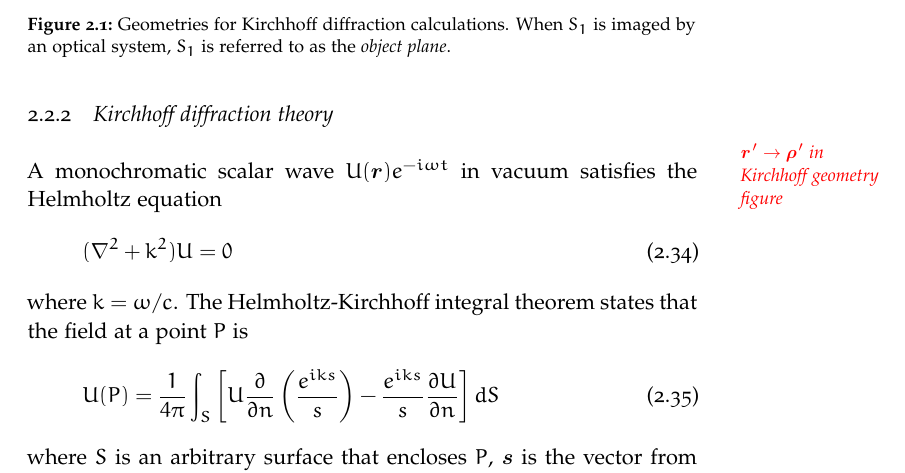
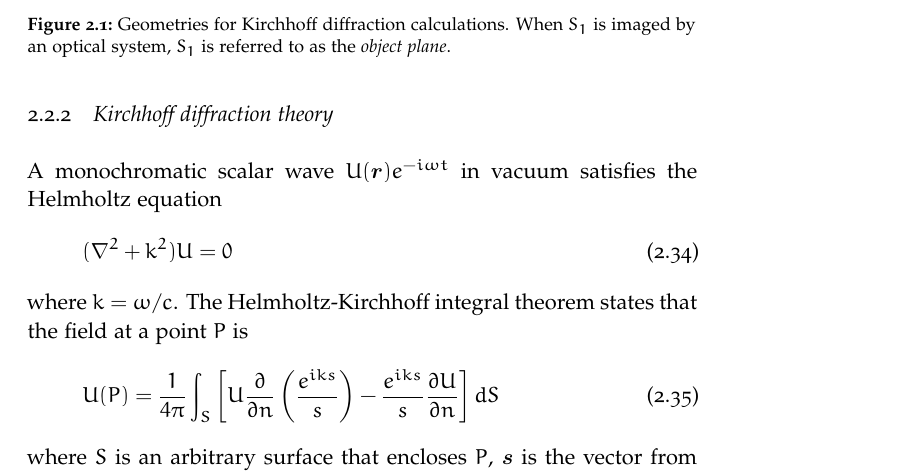
Before and after one commit to emd/thesis, a LaTeX thesis (thesis.tex, which reads Chapters/InterferometricMethods/InterferometricMethods.tex): part of page 23 of 67, cut so that both start at the same text. Compiled offline with pdfLaTeX; a missing font is replaced by an installed copy or a similar font.

Commit message:
Slight correction of notation and corresponding figures

```diff
--- a/Chapters/InterferometricMethods/InterferometricMethods.tex
+++ b/Chapters/InterferometricMethods/InterferometricMethods.tex
@@ -462,8 +462,6 @@ Note that the beam's waist sits at $z = 0$.
 
 
 \subsection{Kirchhoff diffraction theory}
-\graffito{\textcolor{red}{%
-  $\vect{r}' \rightarrow \vect{\rho}'$ in Kirchhoff geometry figure}}
 A monochromatic scalar wave $U(\vect{r}) e^{-i \omega t}$ in vacuum
 satisfies the Helmholtz equation
 \begin{equation}
```
Also changed, not shown: Chapters/InterferometricMethods/figs/kirchhoff_geometry.eps, Chapters/InterferometricMethods/figs/kirchhoff_geometry.svg, Chapters/InterferometricMethods/InterferometricMethods.tex (3 more changed lines).
